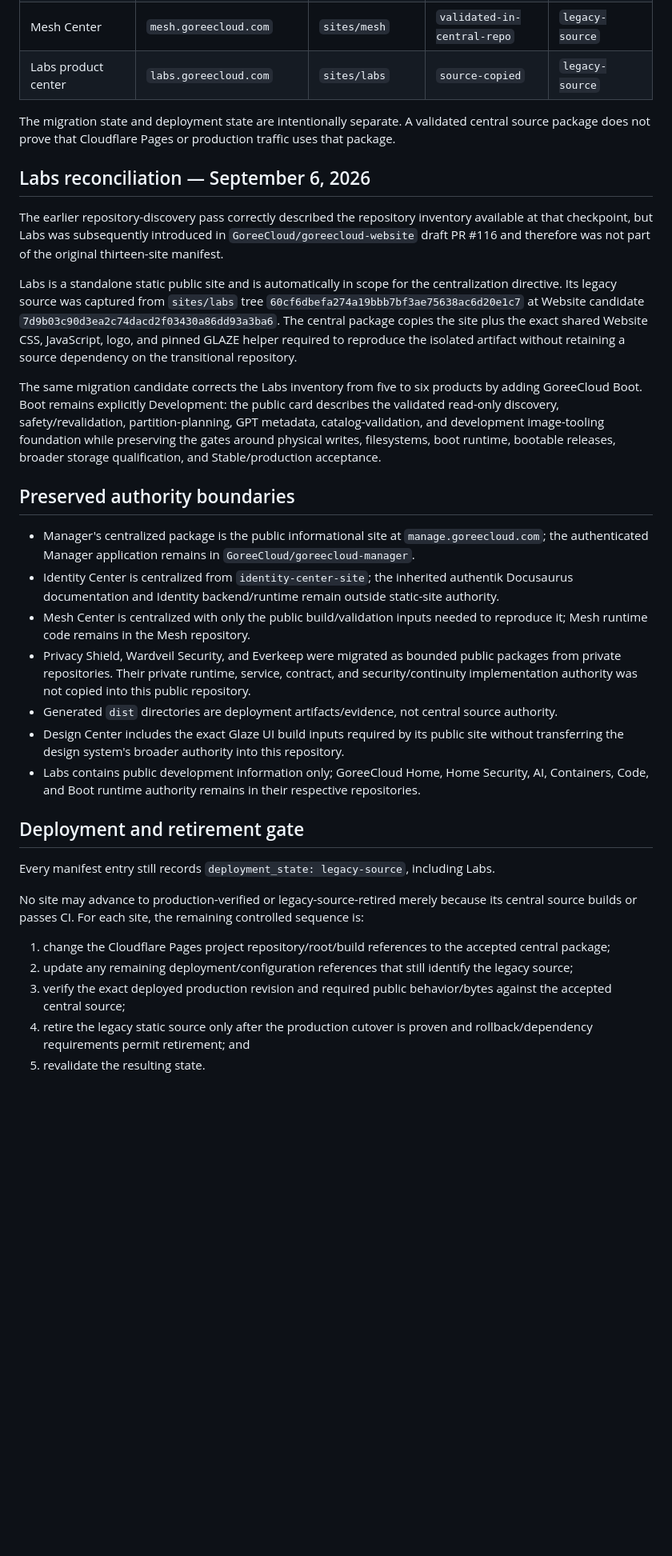
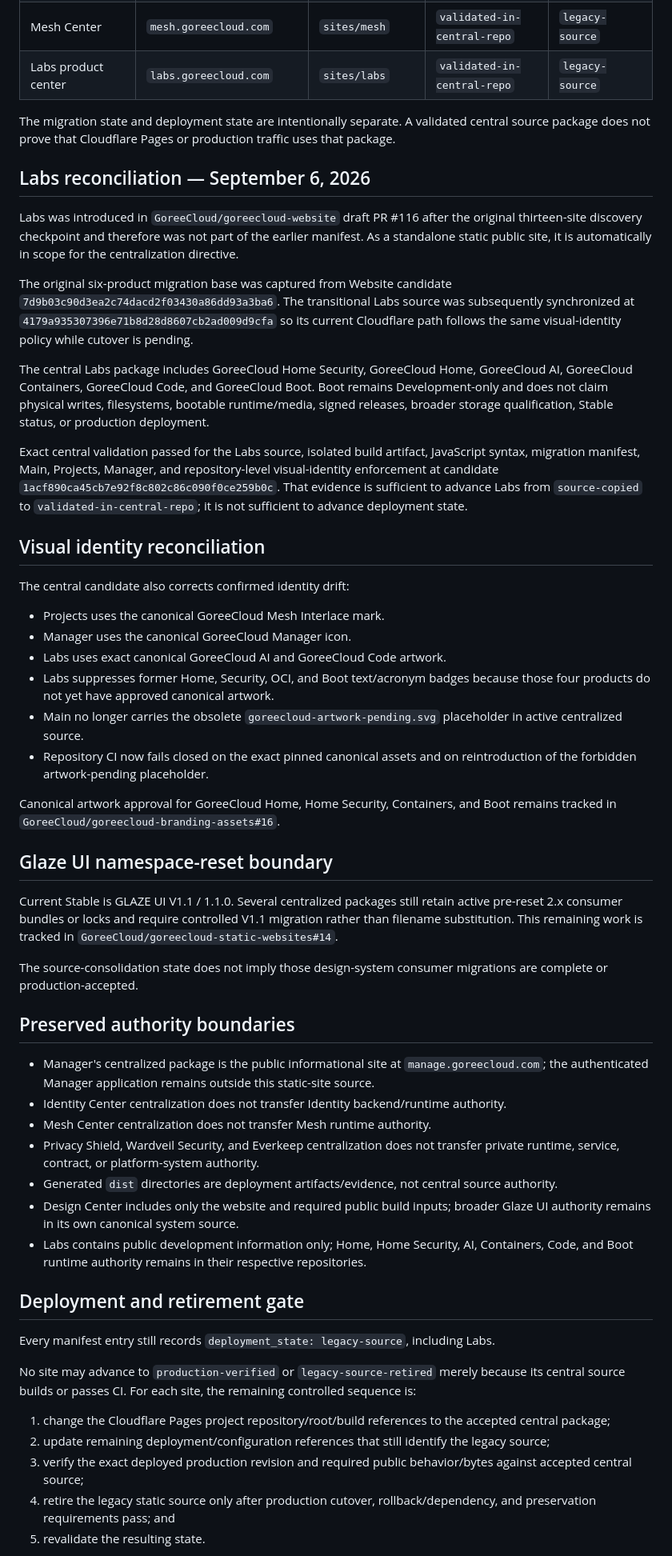
Before and after one commit to GoreeCloud/goreecloud-static-websites, a Markdown page: docs/migration-status.md, the part around one of its changes. Shown at 80% size. Rendered like a GitHub page; blank space fills up the shorter version.

Commit message:
docs(labs): advance validated central migration record

```diff
--- a/docs/migration-status.md
+++ b/docs/migration-status.md
@@ -32,37 +33,58 @@ The thirteen previously identified standalone public static website packages are
 | Identity Center | `identity.goreecloud.com` | `sites/identity` | `validated-in-central-repo` | `legacy-source` |
 | Manager public site | `manage.goreecloud.com` | `sites/manager` | `validated-in-central-repo` | `legacy-source` |
 | Mesh Center | `mesh.goreecloud.com` | `sites/mesh` | `validated-in-central-repo` | `legacy-source` |
-| Labs product center | `labs.goreecloud.com` | `sites/labs` | `source-copied` | `legacy-source` |
+| Labs product center | `labs.goreecloud.com` | `sites/labs` | `validated-in-central-repo` | `legacy-source` |
 
 The migration state and deployment state are intentionally separate. A validated central source package does not prove that Cloudflare Pages or production traffic uses that package.
 
 ## Labs reconciliation — September 6, 2026
 
-The earlier repository-discovery pass correctly described the repository inventory available at that checkpoint, but Labs was subsequently introduced in `GoreeCloud/goreecloud-website` draft PR #116 and therefore was not part of the original thirteen-site manifest.
+Labs was introduced in `GoreeCloud/goreecloud-website` draft PR #116 after the original thirteen-site discovery checkpoint and therefore was not part of the earlier manifest. As a standalone static public site, it is automatically in scope for the centralization directive.
 
-Labs is a standalone static public site and is automatically in scope for the centralization directive. Its legacy source was captured from `sites/labs` tree `60cf6dbefa274a19bbb7bf3ae75638ac6d20e1c7` at Website candidate `7d9b03c90d3ea2c74dacd2f03430a86dd93a3ba6`. The central package copies the site plus the exact shared Website CSS, JavaScript, logo, and pinned GLAZE helper required to reproduce the isolated artifact without retaining a source dependency on the transitional repository.
+The original six-product migration base was captured from Website candidate `7d9b03c90d3ea2c74dacd2f03430a86dd93a3ba6`. The transitional Labs source was subsequently synchronized at `4179a935307396e71b8d28d8607cb2ad009d9cfa` so its current Cloudflare path follows the same visual-identity policy while cutover is pending.
 
-The same migration candidate corrects the Labs inventory from five to six products by adding GoreeCloud Boot. Boot remains explicitly Development: the public card describes the validated read-only discovery, safety/revalidation, partition-planning, GPT metadata, catalog-validation, and development image-tooling foundation while preserving the gates around physical writes, filesystems, boot runtime, bootable releases, broader storage qualification, and Stable/production acceptance.
+The central Labs package includes GoreeCloud Home Security, GoreeCloud Home, GoreeCloud AI, GoreeCloud Containers, GoreeCloud Code, and GoreeCloud Boot. Boot remains Development-only and does not claim physical writes, filesystems, bootable runtime/media, signed releases, broader storage qualification, Stable status, or production deployment.
+
+Exact central validation passed for the Labs source, isolated build artifact, JavaScript syntax, migration manifest, Main, Projects, Manager, and repository-level visual-identity enforcement at candidate `1acf890ca45cb7e92f8c802c86c090f0ce259b0c`. That evidence is sufficient to advance Labs from `source-copied` to `validated-in-central-repo`; it is not sufficient to advance deployment state.
+
+## Visual identity reconciliation
+
+The central candidate also corrects confirmed identity drift:
+
+- Projects uses the canonical GoreeCloud Mesh Interlace mark.
+- Manager uses the canonical GoreeCloud Manager icon.
+- Labs uses exact canonical GoreeCloud AI and GoreeCloud Code artwork.
+- Labs suppresses former Home, Security, OCI, and Boot text/acronym badges because those four products do not yet have approved canonical artwork.
+- Main no longer carries the obsolete `goreecloud-artwork-pending.svg` placeholder in active centralized source.
+- Repository CI now fails closed on the exact pinned canonical assets and on reintroduction of the forbidden artwork-pending placeholder.
+
+Canonical artwork approval for GoreeCloud Home, Home Security, Containers, and Boot remains tracked in `GoreeCloud/goreecloud-branding-assets#16`.
+
+## Glaze UI namespace-reset boundary
+
+Current Stable is GLAZE UI V1.1 / 1.1.0. Several centralized packages still retain active pre-reset 2.x consumer bundles or locks and require controlled V1.1 migration rather than filename substitution. This remaining work is tracked in `GoreeCloud/goreecloud-static-websites#14`.
+
+The source-consolidation state does not imply those design-system consumer migrations are complete or production-accepted.
 
 ## Preserved authority boundaries
 
-- Manager's centralized package is the public informational site at `manage.goreecloud.com`; the authenticated Manager application remains in `GoreeCloud/goreecloud-manager`.
-- Identity Center is centralized from `identity-center-site`; the inherited authentik Docusaurus documentation and Identity backend/runtime remain outside static-site authority.
-- Mesh Center is centralized with only the public build/validation inputs needed to reproduce it; Mesh runtime code remains in the Mesh repository.
-- Privacy Shield, Wardveil Security, and Everkeep were migrated as bounded public packages from private repositories. Their private runtime, service, contract, and security/continuity implementation authority was not copied into this public repository.
+- Manager's centralized package is the public informational site at `manage.goreecloud.com`; the authenticated Manager application remains outside this static-site source.
+- Identity Center centralization does not transfer Identity backend/runtime authority.
+- Mesh Center centralization does not transfer Mesh runtime authority.
+- Privacy Shield, Wardveil Security, and Everkeep centralization does not transfer private runtime, service, contract, or platform-system authority.
 - Generated `dist` directories are deployment artifacts/evidence, not central source authority.
-- Design Center includes the exact Glaze UI build inputs required by its public site without transferring the design system's broader authority into this repository.
-- Labs contains public development information only; GoreeCloud Home, Home Security, AI, Containers, Code, and Boot runtime authority remains in their respective repositories.
+- Design Center includes only the website and required public build inputs; broader Glaze UI authority remains in its own canonical system source.
+- Labs contains public development information only; Home, Home Security, AI, Containers, Code, and Boot runtime authority remains in their respective repositories.
 
 ## Deployment and retirement gate
 
 Every manifest entry still records `deployment_state: legacy-source`, including Labs.
 
-No site may advance to production-verified or legacy-source-retired merely because its central source builds or passes CI. For each site, the remaining controlled sequence is:
+No site may advance to `production-verified` or `legacy-source-retired` merely because its central source builds or passes CI. For each site, the remaining controlled sequence is:
 
 1. change the Cloudflare Pages project repository/root/build references to the accepted central package;
-2. update any remaining deployment/configuration references that still identify the legacy source;
-3. verify the exact deployed production revision and required public behavior/bytes against the accepted central source;
-4. retire the legacy static source only after the production cutover is proven and rollback/dependency requirements permit retirement; and
+2. update remaining deployment/configuration references that still identify the legacy source;
+3. verify the exact deployed production revision and required public behavior/bytes against accepted central source;
+4. retire the legacy static source only after production cutover, rollback/dependency, and preservation requirements pass; and
 5. revalidate the resulting state.
 
```
Also changed, not shown: other parts of docs/migration-status.md (+12 -14 lines).
